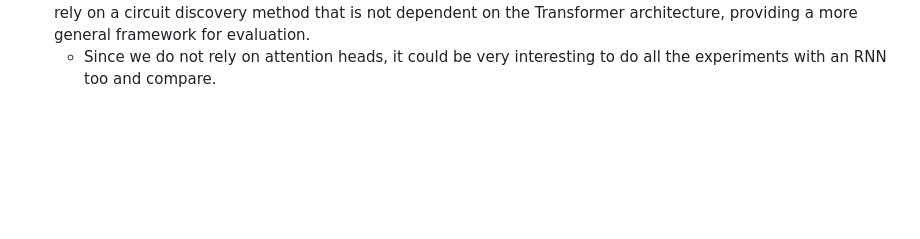
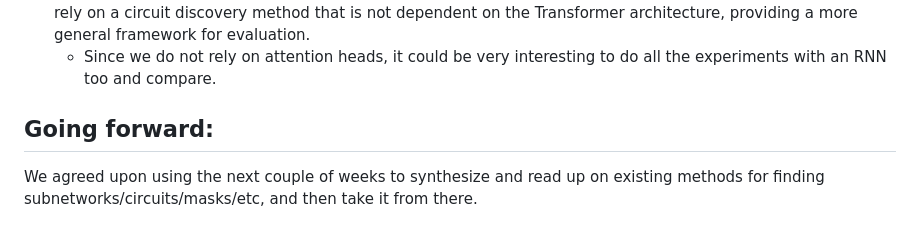
Before and after one commit to SondreWold/comp_rep_study, a Markdown page: notes/meetings/june_6.md, the part around the change. GitHub-like rendering; blank space fills up the shorter version.

Commit message:
Meeting: next steps

```diff
--- a/notes/meetings/june_6.md
+++ b/notes/meetings/june_6.md
@@ -52,3 +52,9 @@
   more general framework for evaluation.
     - Since we do not rely on attention heads, it could be very interesting
       to do all the experiments with an RNN too and compare.
+
+
+## Going forward:
+We agreed upon using the next couple of weeks to synthesize and read up on
+existing methods for finding subnetworks/circuits/masks/etc, and then take
+it from there.
```
